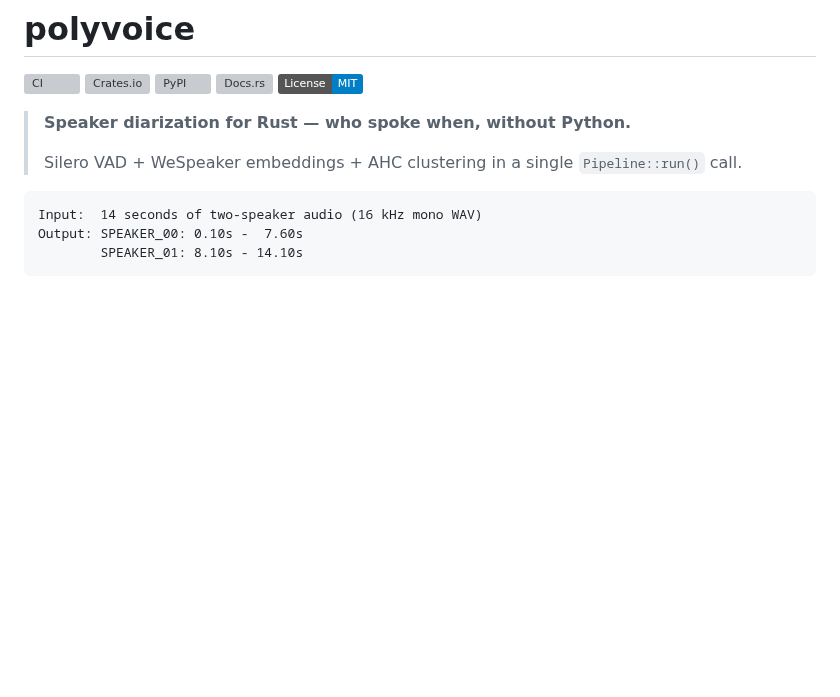
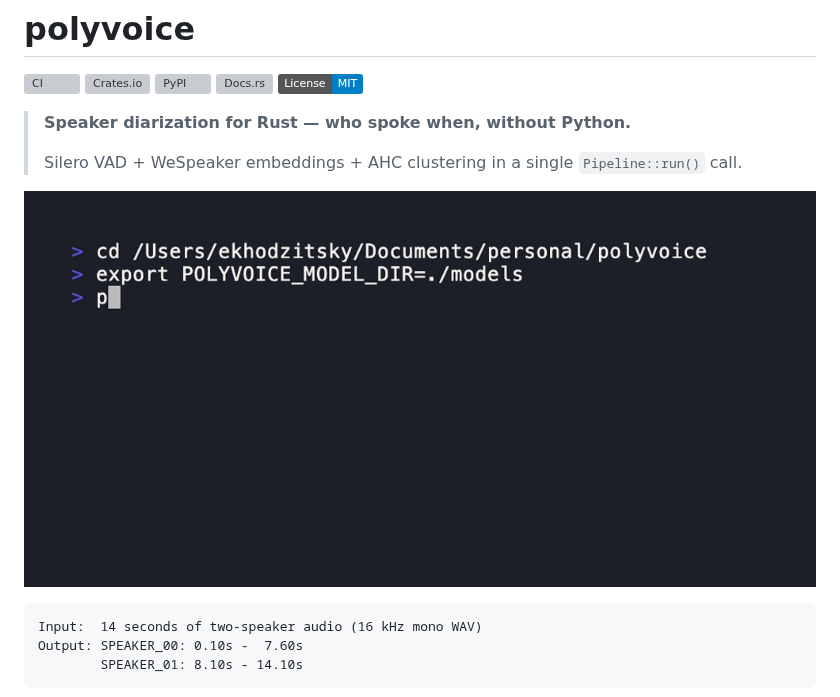
Before and after one commit to ekhodzitsky/polyvoice, a Markdown page: README.md, the part around the change. Drawn GitHub-style; pictures changed too: docs/assets/demo.gif (added); badges without logos; blank space fills up the shorter version; grey boxes are pictures that could not be loaded.

Commit message:
docs: add CLI demo GIF via VHS

````diff
--- a/README.md
+++ b/README.md
@@ -9,6 +9,8 @@
 > **Speaker diarization for Rust — who spoke when, without Python.**
 >
 > Silero VAD + WeSpeaker embeddings + AHC clustering in a single `Pipeline::run()` call.
+
+![CLI Demo](docs/assets/demo.gif)
 
 ```
 Input:  14 seconds of two-speaker audio (16 kHz mono WAV)
````
